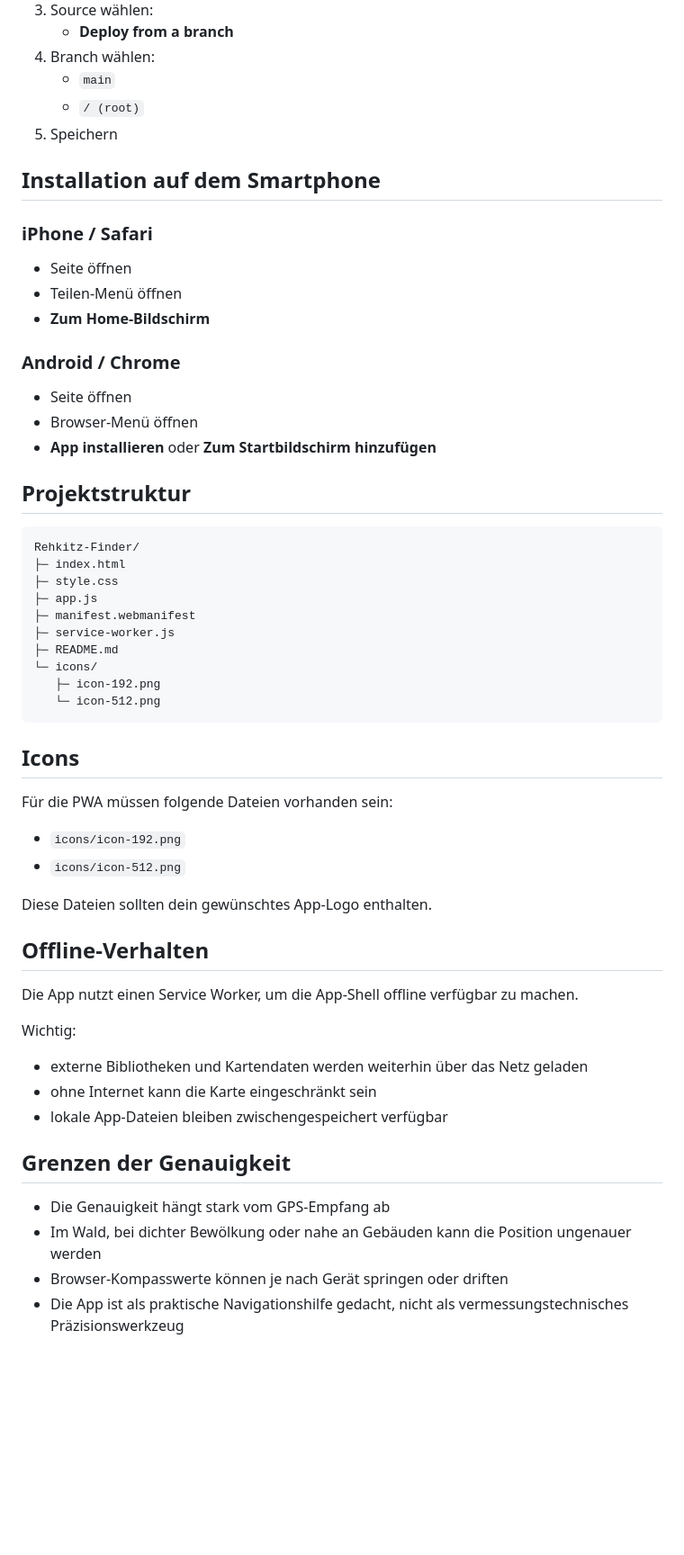
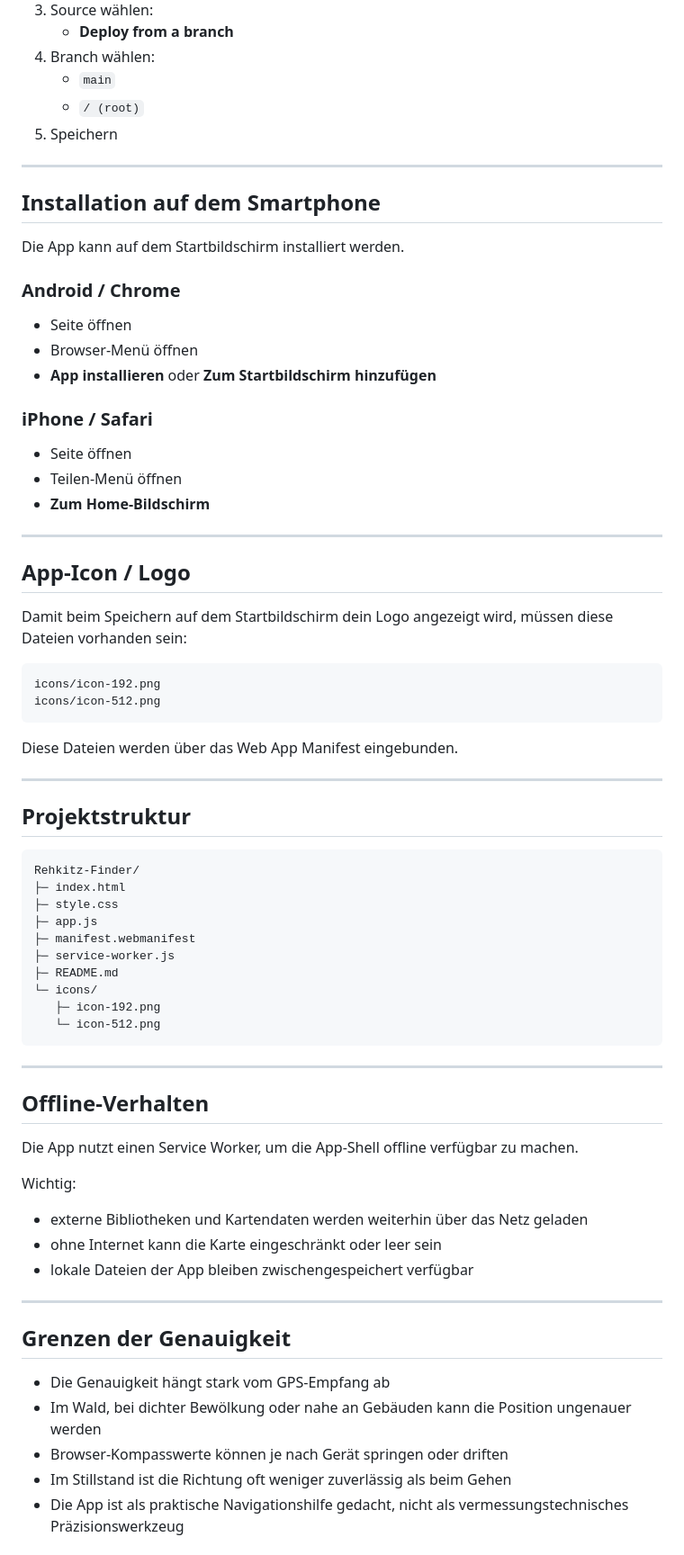
Before and after one commit to markrickenbacher/Rehkitz-Finder, a Markdown page: README.md, the part around the change printed below. Shown: that part at 90% size. Rendered like a GitHub page; blank space fills up the shorter version.

````diff
--- a/README.md
+++ b/README.md
@@ -95,17 +144,36 @@ Die App ist als statische Website für GitHub Pages geeignet.
    - `/ (root)`
 5. Speichern
 
+---
+
 ## Installation auf dem Smartphone
+
+Die App kann auf dem Startbildschirm installiert werden.
+
+### Android / Chrome
+- Seite öffnen
+- Browser-Menü öffnen
+- **App installieren** oder **Zum Startbildschirm hinzufügen**
 
 ### iPhone / Safari
 - Seite öffnen
 - Teilen-Menü öffnen
 - **Zum Home-Bildschirm**
 
-### Android / Chrome
-- Seite öffnen
-- Browser-Menü öffnen
-- **App installieren** oder **Zum Startbildschirm hinzufügen**
+---
+
+## App-Icon / Logo
+
+Damit beim Speichern auf dem Startbildschirm dein Logo angezeigt wird, müssen diese Dateien vorhanden sein:
+
+```text
+icons/icon-192.png
+icons/icon-512.png
+```
+
+Diese Dateien werden über das Web App Manifest eingebunden.
+
+---
 
 ## Projektstruktur
 
@@ -122,14 +190,7 @@ Rehkitz-Finder/
    └─ icon-512.png
 ```
 
-## Icons
-
-Für die PWA müssen folgende Dateien vorhanden sein:
-
-- `icons/icon-192.png`
-- `icons/icon-512.png`
-
-Diese Dateien sollten dein gewünschtes App-Logo enthalten.
+---
 
 ## Offline-Verhalten
 
@@ -137,12 +198,15 @@ Die App nutzt einen Service Worker, um die App-Shell offline verfügbar zu mache
 
 Wichtig:
 - externe Bibliotheken und Kartendaten werden weiterhin über das Netz geladen
-- ohne Internet kann die Karte eingeschränkt sein
-- lokale App-Dateien bleiben zwischengespeichert verfügbar
+- ohne Internet kann die Karte eingeschränkt oder leer sein
+- lokale Dateien der App bleiben zwischengespeichert verfügbar
+
+---
 
 ## Grenzen der Genauigkeit
 
 - Die Genauigkeit hängt stark vom GPS-Empfang ab
 - Im Wald, bei dichter Bewölkung oder nahe an Gebäuden kann die Position ungenauer werden
 - Browser-Kompasswerte können je nach Gerät springen oder driften
+- Im Stillstand ist die Richtung oft weniger zuverlässig als beim Gehen
 - Die App ist als praktische Navigationshilfe gedacht, nicht als vermessungstechnisches Präzisionswerkzeug
````
Also changed, not shown: other parts of README.md (+84 -21 lines).
